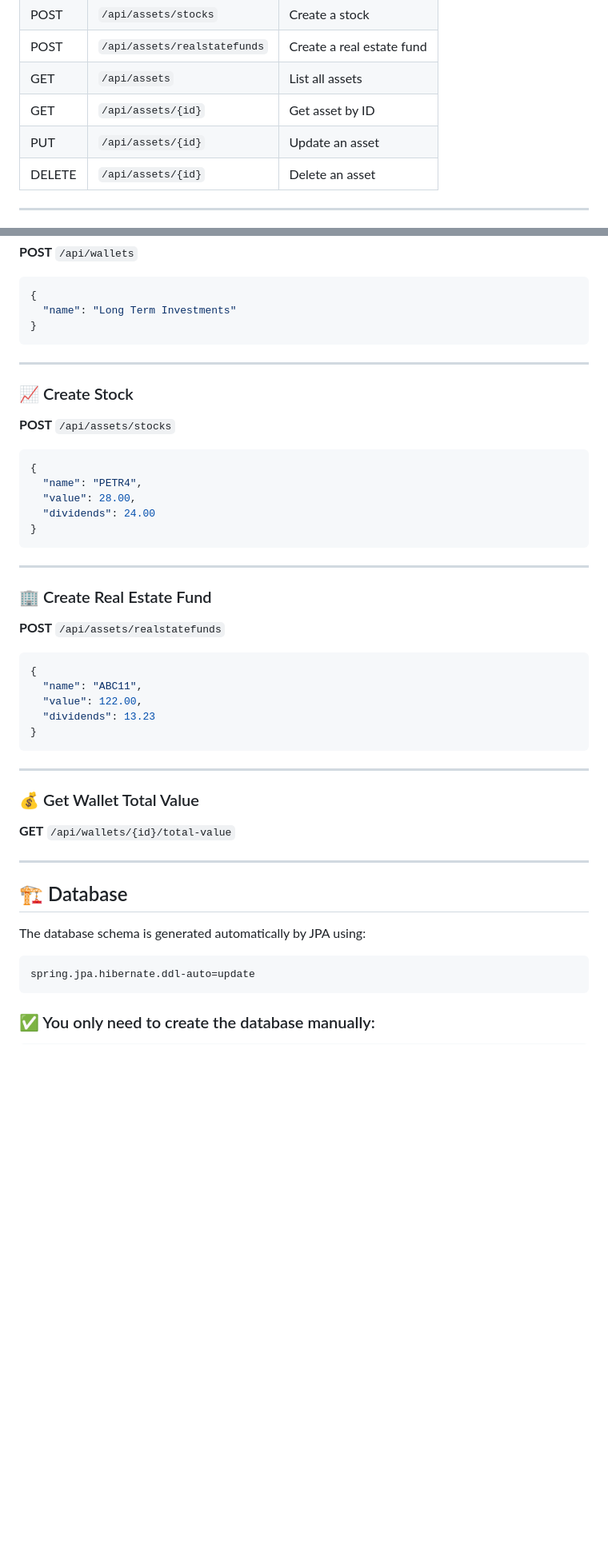
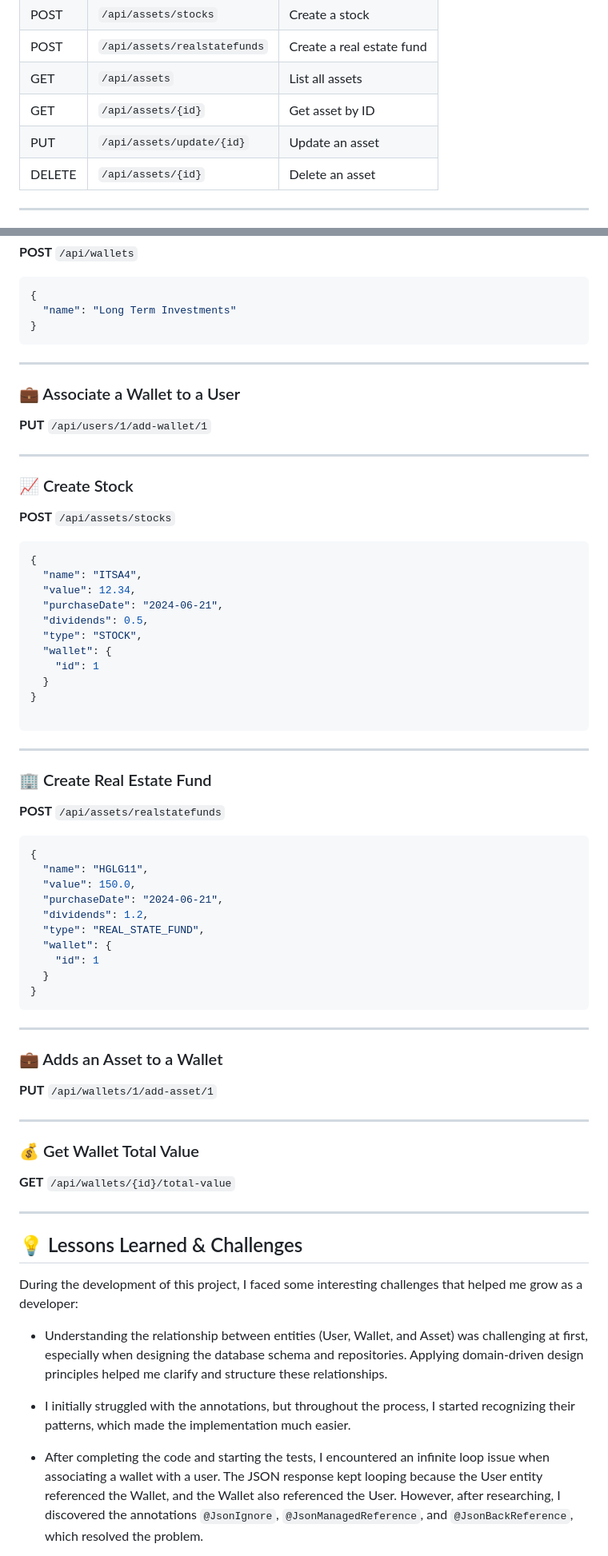
Before and after one commit to Victor-f-Paiva/Investment_Portfolio_API, a Markdown page: README.md, 2 parts joined by grey strips. Shown: that part at 80% size. GitHub-like rendering; blank space fills up the shorter version.

Commit message:
docs: update READM.md with new endpoints and session "Lessons Learned & Challenges"

````diff
--- a/README.md
+++ b/README.md
@@ -131,7 +133,7 @@ src/main/java/com/paiva/investments
 | POST   | `/api/assets/realstatefunds` | Create a real estate fund |
 | GET    | `/api/assets`                | List all assets           |
 | GET    | `/api/assets/{id}`           | Get asset by ID           |
-| PUT    | `/api/assets/{id}`           | Update an asset           |
+| PUT    | `/api/assets/update/{id}`           | Update an asset           |
 | DELETE | `/api/assets/{id}`           | Delete an asset           |
 
 ---
@@ -163,16 +165,29 @@ src/main/java/com/paiva/investments
 
 ---
 
+### 💼 Associate a Wallet to a User
+
+**PUT** `/api/users/1/add-wallet/1`
+
+
+---
+
 ### 📈 Create Stock
 
 **POST** `/api/assets/stocks`
 
 ```json
 {
-  "name": "PETR4",
-  "value": 28.00,
-  "dividends": 24.00
+  "name": "ITSA4",
+  "value": 12.34,
+  "purchaseDate": "2024-06-21",
+  "dividends": 0.5,
+  "type": "STOCK",
+  "wallet": {
+    "id": 1
+  }
 }
+
 ```
 
 ---
@@ -183,11 +198,22 @@ src/main/java/com/paiva/investments
 
 ```json
 {
-  "name": "ABC11",
-  "value": 122.00,
-  "dividends": 13.23
+  "name": "HGLG11",
+  "value": 150.0,
+  "purchaseDate": "2024-06-21",
+  "dividends": 1.2,
+  "type": "REAL_STATE_FUND",
+  "wallet": {
+    "id": 1
+  }
 }
 ```
+
+---
+### 💼 Adds an Asset to a Wallet
+
+**PUT** `/api/wallets/1/add-asset/1`
+
 
 ---
 
@@ -196,14 +222,13 @@ src/main/java/com/paiva/investments
 **GET** `/api/wallets/{id}/total-value`
 
 ---
+## 💡 Lessons Learned & Challenges
 
-## 🏗️ Database
+During the development of this project, I faced some interesting challenges that helped me grow as a developer:
 
-The database schema is generated automatically by JPA using:
+* Understanding the relationship between entities (User, Wallet, and Asset) was challenging at first, especially when designing the database schema and repositories. Applying domain-driven design principles helped me clarify and structure these relationships.
 
-```properties
-spring.jpa.hibernate.ddl-auto=update
-```
+* I initially struggled with the annotations, but throughout the process, I started recognizing their patterns, which made the implementation much easier.
 
-### ✅ You only need to create the database manually:
+* After completing the code and starting the tests, I encountered an infinite loop issue when associating a wallet with a user. The JSON response kept looping because the User entity referenced the Wallet, and the Wallet also referenced the User. However, after researching, I discovered the annotations `@JsonIgnore`, `@JsonManagedReference`, and `@JsonBackReference`, which resolved the problem.
 
````
Also changed, not shown: other parts of README.md (+9 -3 lines).
